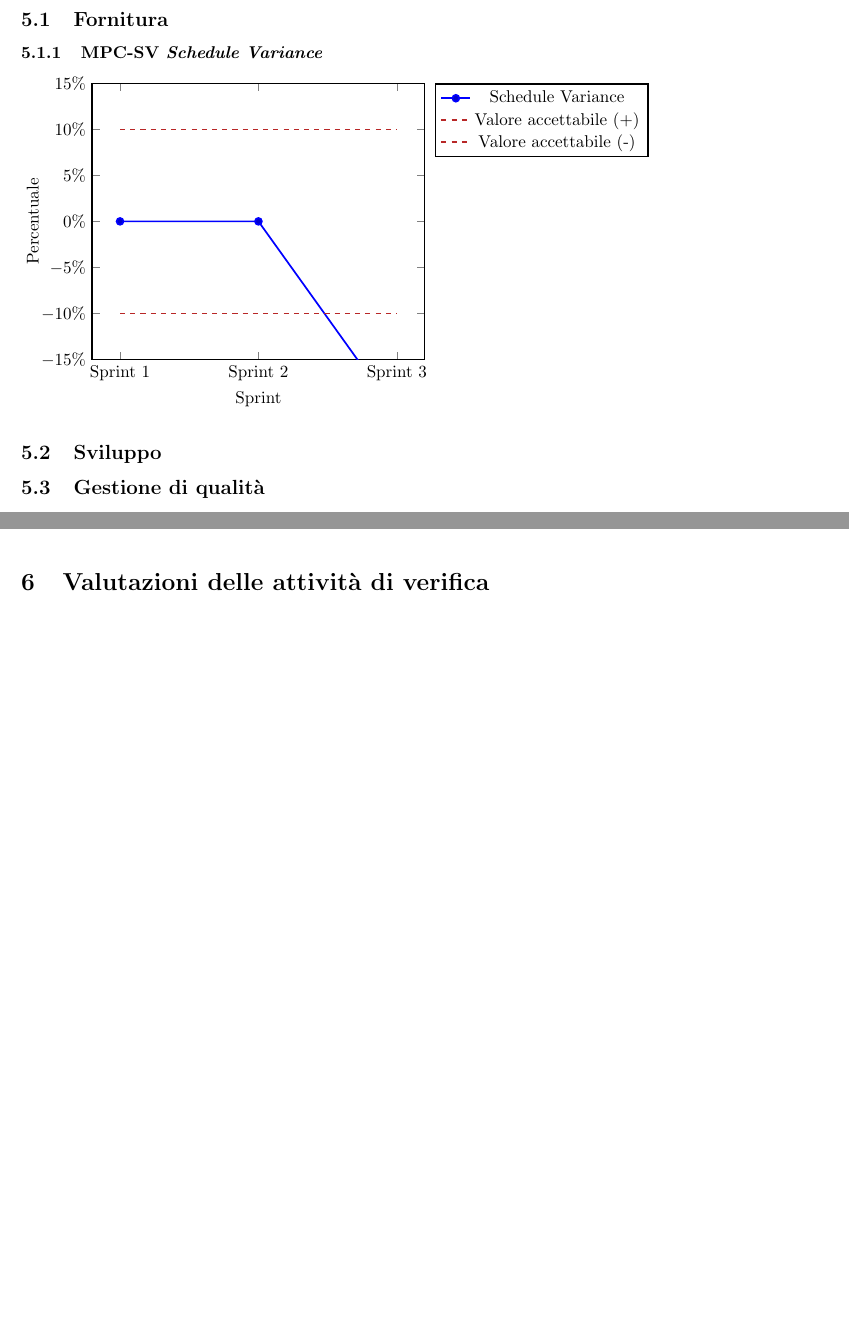
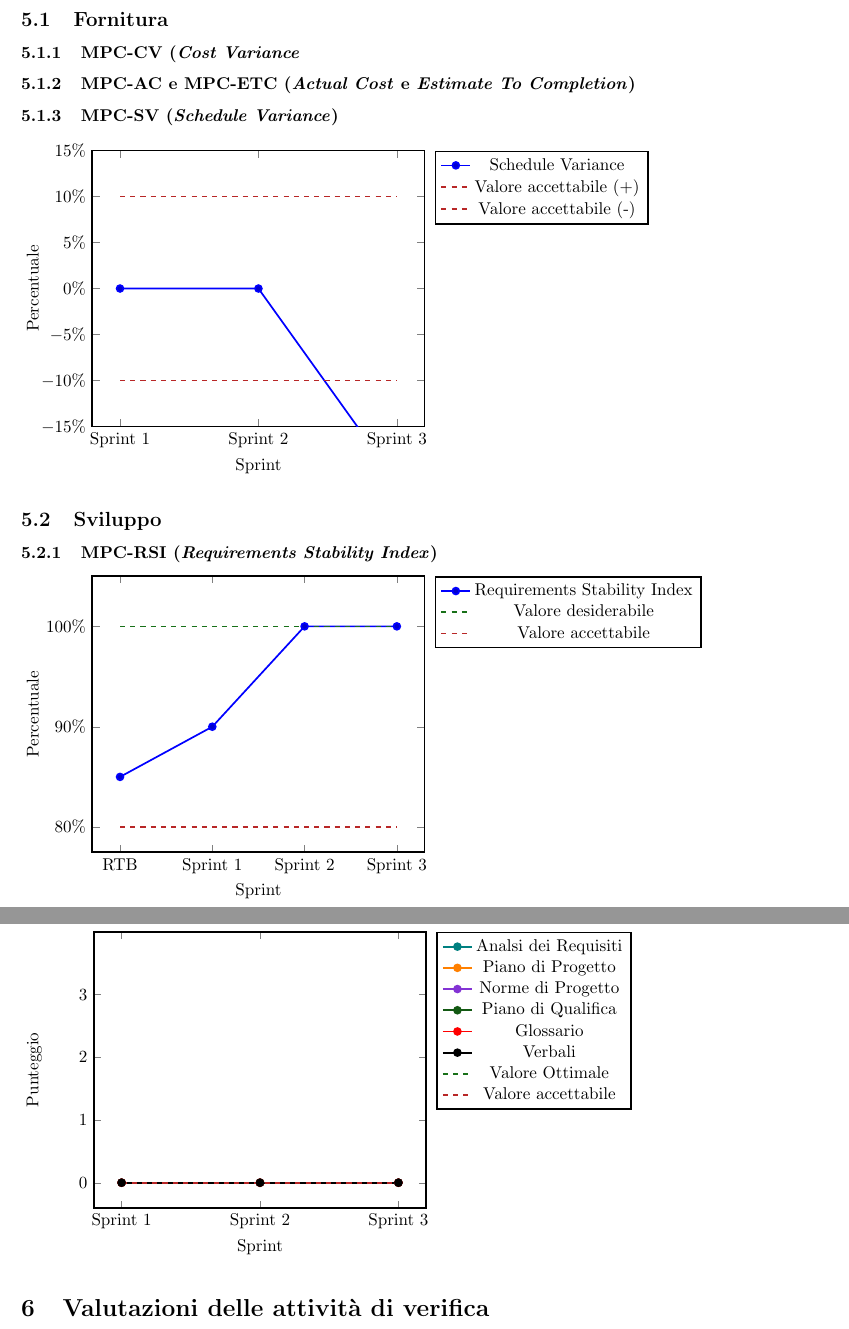
Before and after one commit to Jackpot-Coding/chatSQL, a LaTeX document (docs/src/esterni/piano-di-qualifica.tex): two parts of pages 8 and 9 of 10 before the commit and two parts of pages 8 and 10 of 11 after it, joined at a grey line, cut so that both start at the same text, the shorter picture padded with empty space. Compiled offline with pdfLaTeX.

Commit message:
Aggiunti grafici MPC-RSI, MPD-CO. Aggiunte sottosezioni per altri grafici

```diff
--- a/docs/src/esterni/piano-di-qualifica.tex
+++ b/docs/src/esterni/piano-di-qualifica.tex
@@ -433,8 +433,11 @@
 	\section{Resoconto attività di verifica}
 
 	\subsection{Fornitura}
+	\subsubsection{MPC-CV (\textit{Cost Variance}}
 
-	\subsubsection{MPC-SV \textit{Schedule Variance}}
+	\subsubsection{MPC-AC e MPC-ETC (\textit{Actual Cost} e \textit{Estimate To Completion})}
+
+	\subsubsection{MPC-SV (\textit{Schedule Variance})}
 	\begin{tikzpicture}
 		\begin{axis}[
 			xticklabels={Sprint 1, Sprint 2, Sprint 3},
@@ -465,6 +468,35 @@
 	\end{tikzpicture}
 
 	\subsection{Sviluppo}
+	\subsubsection{MPC-RSI (\textit{Requirements Stability Index})}
+	\begin{tikzpicture}
+		\begin{axis}[
+			xticklabels={RTB, Sprint 1, Sprint 2, Sprint 3},
+			xtick={0,1,2,3},
+			xlabel=Sprint,
+			ytick={0,10,...,100},
+			ylabel=Percentuale,
+			%yticklabels={\pgfmathprintnumber{\tick}\%},
+			yticklabel=\pgfmathprintnumber{\tick}\%,
+			ymax=105,
+			line width=1.0,
+			legend style={
+				legend pos =outer north east
+			},
+			legend columns=1
+			]
+			]
+			\addplot+[sharp plot, blue] coordinates {(0,85) (1,90) (2,100) (3,100) };
+			\addlegendentry{Requirements Stability Index}
+
+			\addplot[mark=none, dashed, green4]  coordinates { (0,100) (3,100) };
+			\addlegendentry{Valore desiderabile}
+
+			\addplot[mark=none, dashed, red4 ]  coordinates { (0,80) (3,80) };
+			\addlegendentry{Valore accettabile}
+
+		\end{axis}
+	\end{tikzpicture}
 
 	\subsection{Gestione di qualità}
 
@@ -550,6 +580,51 @@
 
 		\end{axis}
 	\end{tikzpicture}
+
+	\subsubsection{MPD-CO (Correttezza Ortografica)}
+	\begin{tikzpicture}
+		\begin{axis}[
+			xticklabels={Sprint 1, Sprint 2, Sprint 3},
+			xtick={0,1,2},
+			xlabel=Sprint,
+			ytick={0,1,2,3},
+			ylabel=Punteggio,
+			ymax=4,
+			line width=1.0,
+			legend style={
+				legend pos =outer north east
+			},
+			legend columns=1
+			]
+			]
+			\addplot+[sharp plot, teal, mark=*, solid, mark options={fill=teal}] coordinates {(0,0) (1,0) (2,0)  };
+			\addlegendentry{Analsi dei Requisiti}
+
+			\addplot+[sharp plot, orange, solid, mark=*, mark color=orange, mark options={fill=orange}] coordinates {(0,0) (1,0) (2,0) };
+			\addlegendentry{Piano di Progetto}
+
+			\addplot+[sharp plot,violet4, solid, mark=*, mark options={fill=violet4}] coordinates {(0,0) (1,0) (2,0) };
+			\addlegendentry{Norme di Progetto}
+
+			\addplot+[sharp plot,green3, solid, mark=*, mark options={fill=green3}] coordinates {(0,0) (1,0) (2,0) };
+			\addlegendentry{Piano di Qualifica}
+
+			\addplot+[sharp plot, red, solid, mark=*, mark options={fill=red}] coordinates {(0,0) (1,0) (2,0)  };
+			\addlegendentry{Glossario}
+
+			\addplot+[sharp plot, black, solid, mark=*, mark options={fill=black}] coordinates {(0,0) (1,0) (2,0)  };
+			\addlegendentry{Verbali}
+
+			\addplot[mark=none, dashed, green4, mark=none]  coordinates { (0,0) (2,0) };
+			\addlegendentry{Valore Ottimale}
+
+			\addplot[mark=none, dashed, red4,mark=none]  coordinates { (0,0) (2,0) };
+			\addlegendentry{Valore accettabile}
+
+		\end{axis}
+	\end{tikzpicture}
+
+
 
 	\section{Valutazioni delle attività di verifica}
 	In questa sezione si riportano le valutazioni sulle criticità incontrate nel corso dello svolgimento del progetto e le correzioni applicate ad esse.
```
Also changed, not shown: docs/src/esterni/piano-di-qualifica.tex (4 more changed lines).
